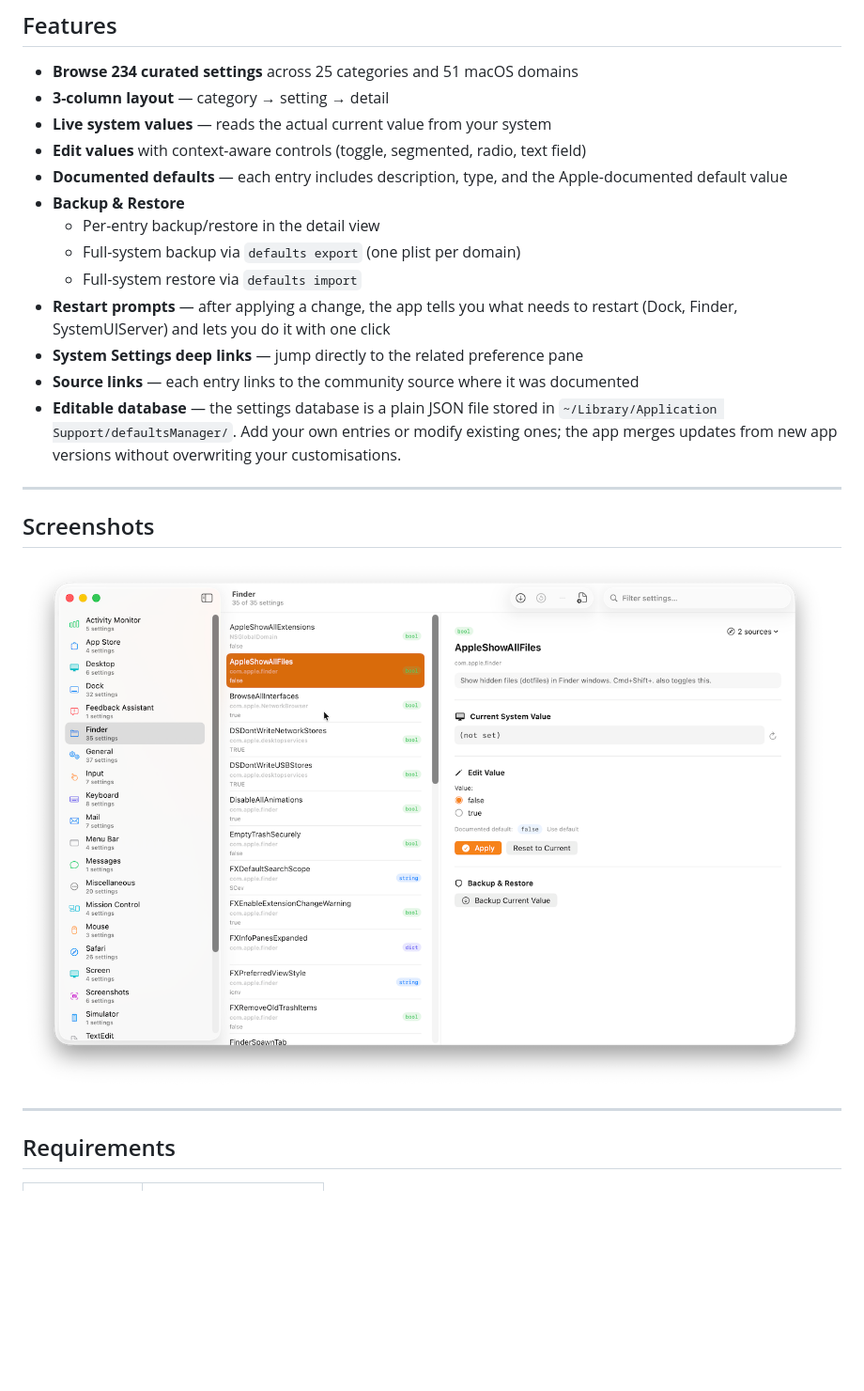
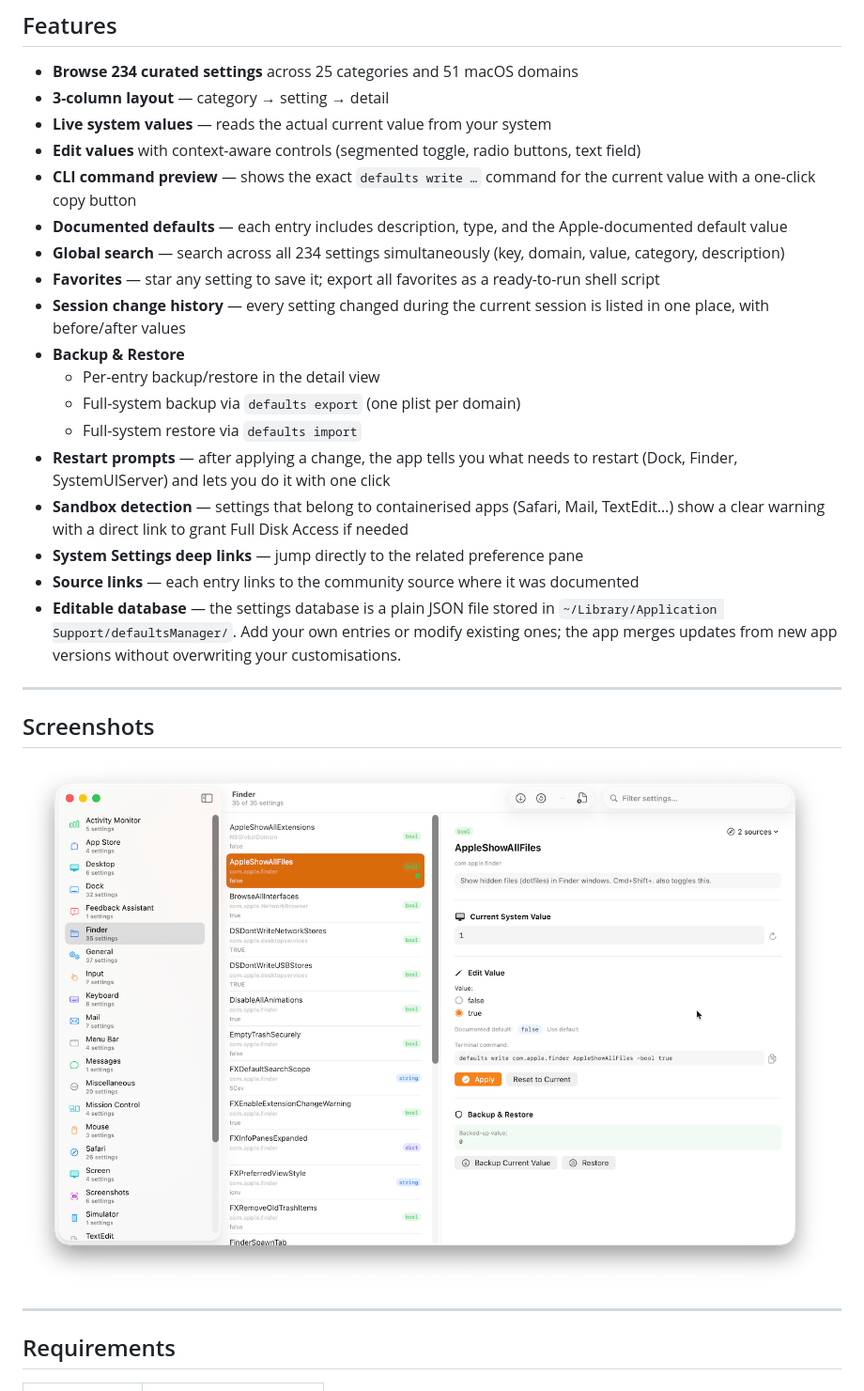
Before and after one commit to dirkclemens/defaultsManager, a Markdown page: README.md, the part around one of its changes. Shown at 94% size. Rendered like a GitHub page; pictures changed too: screenshot.png; blank space fills up the shorter version.

```diff
--- a/README.md
+++ b/README.md
@@ -11,13 +11,18 @@ A native macOS app for browsing, editing, backing up, and restoring macOS `defau
 - **Browse 234 curated settings** across 25 categories and 51 macOS domains
 - **3-column layout** — category → setting → detail
 - **Live system values** — reads the actual current value from your system
-- **Edit values** with context-aware controls (toggle, segmented, radio, text field)
+- **Edit values** with context-aware controls (segmented toggle, radio buttons, text field)
+- **CLI command preview** — shows the exact `defaults write …` command for the current value with a one-click copy button
 - **Documented defaults** — each entry includes description, type, and the Apple-documented default value
+- **Global search** — search across all 234 settings simultaneously (key, domain, value, category, description)
+- **Favorites** — star any setting to save it; export all favorites as a ready-to-run shell script
+- **Session change history** — every setting changed during the current session is listed in one place, with before/after values
 - **Backup & Restore**
   - Per-entry backup/restore in the detail view
   - Full-system backup via `defaults export` (one plist per domain)
   - Full-system restore via `defaults import`
 - **Restart prompts** — after applying a change, the app tells you what needs to restart (Dock, Finder, SystemUIServer) and lets you do it with one click
+- **Sandbox detection** — settings that belong to containerised apps (Safari, Mail, TextEdit…) show a clear warning with a direct link to grant Full Disk Access if needed
 - **System Settings deep links** — jump directly to the related preference pane
 - **Source links** — each entry links to the community source where it was documented
 - **Editable database** — the settings database is a plain JSON file stored in `~/Library/Application Support/defaultsManager/`. Add your own entries or modify existing ones; the app merges updates from new app versions without overwriting your customisations.
```
Also changed, not shown: other parts of README.md (+77 -20 lines), 13 other files.
